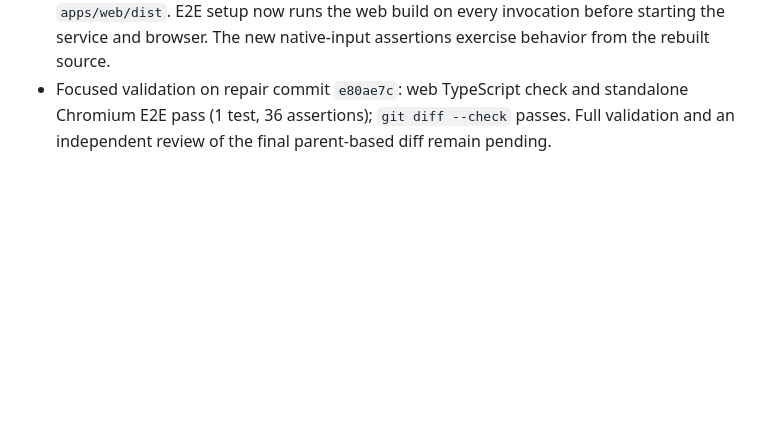
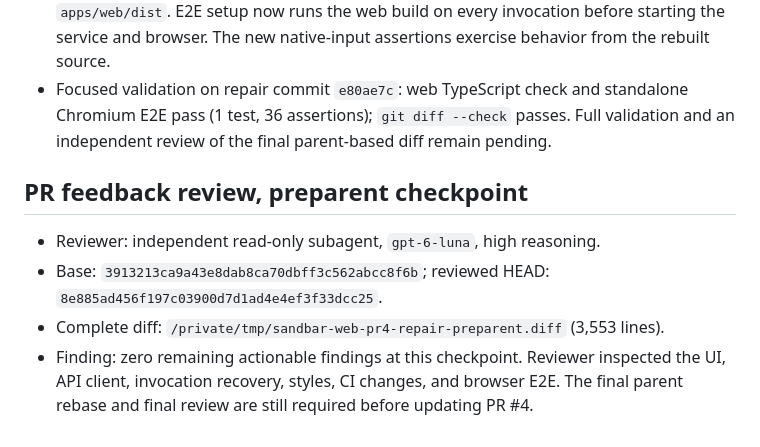
Before and after one commit to pandemicsyn/sandbar, a Markdown page: apps/web/REVIEW.md, the part around the change. GitHub-like rendering; blank space fills up the shorter version.

Commit message:
docs(web): record feedback checkpoint review

```diff
--- a/apps/web/REVIEW.md
+++ b/apps/web/REVIEW.md
@@ -121,3 +121,10 @@ The initial PR base was `3913213ca9a43e8dab8ca70dbff3c562abcc8f6b` on reviewed c
 - GitHub review `discussion_r4112123977`: a successful file write cleared React's selected `File` while the native file input kept its value. The upload handler now clears both only after an accepted result. Chromium E2E checks the native value is empty, explicitly starts a new file-write attempt, selects the same local file again, and verifies a second fake-provider effect at a new remote path.
 - GitHub review `discussion_r4112123982`: a standalone browser test could reuse stale `apps/web/dist`. E2E setup now runs the web build on every invocation before starting the service and browser. The new native-input assertions exercise behavior from the rebuilt source.
 - Focused validation on repair commit `e80ae7c`: web TypeScript check and standalone Chromium E2E pass (1 test, 36 assertions); `git diff --check` passes. Full validation and an independent review of the final parent-based diff remain pending.
+
+## PR feedback review, preparent checkpoint
+
+- Reviewer: independent read-only subagent, `gpt-6-luna`, high reasoning.
+- Base: `3913213ca9a43e8dab8ca70dbff3c562abcc8f6b`; reviewed HEAD: `8e885ad456f197c03900d7d1ad4e4ef3f33dcc25`.
+- Complete diff: `/private/tmp/sandbar-web-pr4-repair-preparent.diff` (3,553 lines).
+- Finding: zero remaining actionable findings at this checkpoint. Reviewer inspected the UI, API client, invocation recovery, styles, CI changes, and browser E2E. The final parent rebase and final review are still required before updating PR #4.
```
